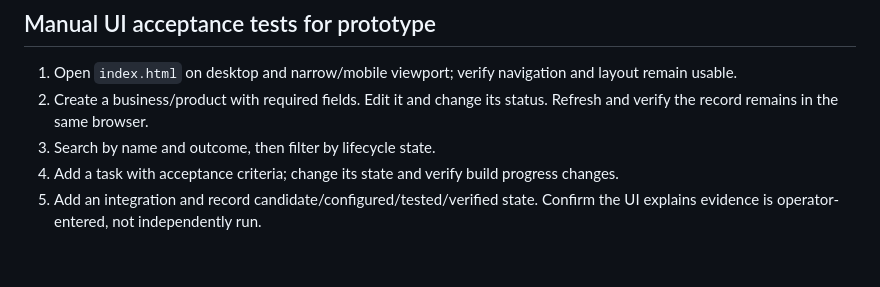
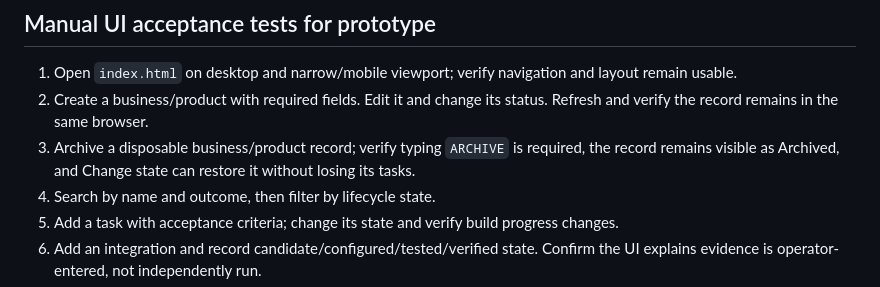
Before and after one commit to Loofy147/AI-Business-Portfolio, a Markdown page: docs/ACCEPTANCE-TESTS.md, the part around the change. Drawn GitHub-style; blank space fills up the shorter version.

Commit message:
Add archive confirmation acceptance test

```diff
--- a/docs/ACCEPTANCE-TESTS.md
+++ b/docs/ACCEPTANCE-TESTS.md
@@ -16,6 +16,7 @@ This is a static/structural check. It does not simulate a real browser or prove
 
 1. Open `index.html` on desktop and narrow/mobile viewport; verify navigation and layout remain usable.
 2. Create a business/product with required fields. Edit it and change its status. Refresh and verify the record remains in the same browser.
+3. Archive a disposable business/product record; verify typing `ARCHIVE` is required, the record remains visible as Archived, and Change state can restore it without losing its tasks.
 3. Search by name and outcome, then filter by lifecycle state.
 4. Add a task with acceptance criteria; change its state and verify build progress changes.
 5. Add an integration and record candidate/configured/tested/verified state. Confirm the UI explains evidence is operator-entered, not independently run.
```
